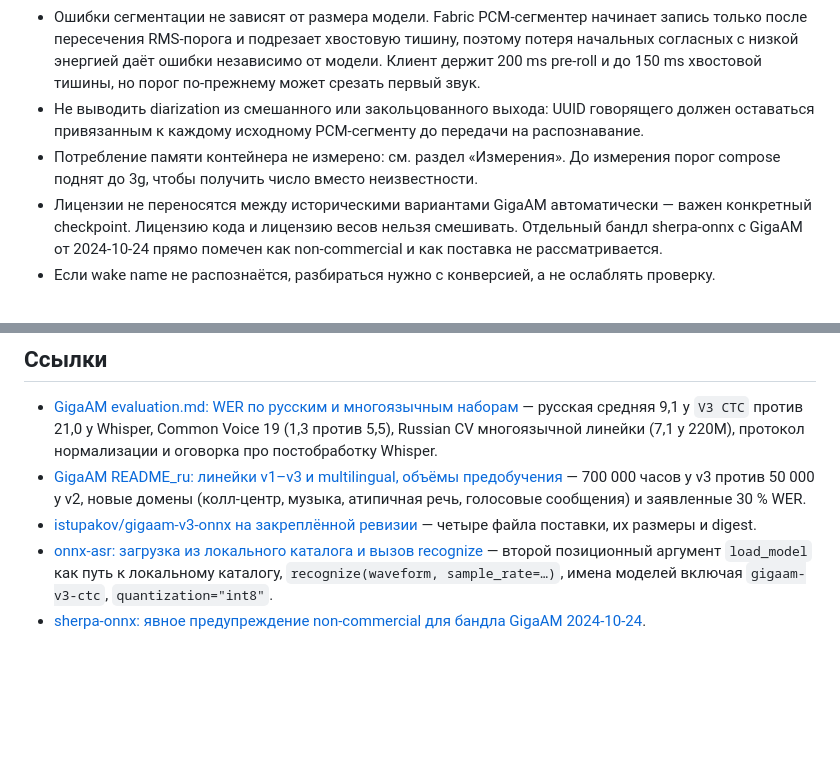
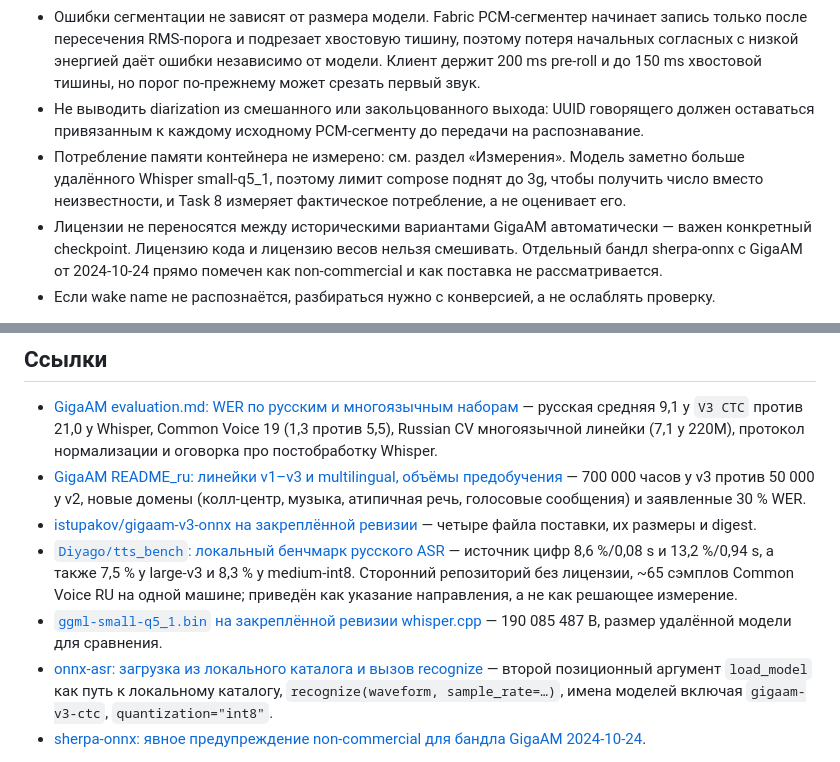
Before and after one commit to Irlirion/character-harness, a Markdown page: docs/reviews/stt-model-selection.md, 2 parts joined by grey strips. Drawn GitHub-style; blank space fills up the shorter version.

```diff
--- a/docs/reviews/stt-model-selection.md
+++ b/docs/reviews/stt-model-selection.md
@@ -41,7 +45,7 @@ Whisper.cpp и multilingual `small-q5_1` отклонены и удалены и
 - Сравнение в официальной таблице асимметрично: колонка Whisper помечена как с постобработкой (снятие пунктуации и капитализации, замена чисел), а колонка `V3 CTC` такой пометки не имеет. Протокол — greedy decoding, что совпадает с нашим CTC-выходом.
 - Ошибки сегментации не зависят от размера модели. Fabric PCM-сегментер начинает запись только после пересечения RMS-порога и подрезает хвостовую тишину, поэтому потеря начальных согласных с низкой энергией даёт ошибки независимо от модели. Клиент держит 200 ms pre-roll и до 150 ms хвостовой тишины, но порог по-прежнему может срезать первый звук.
 - Не выводить diarization из смешанного или закольцованного выхода: UUID говорящего должен оставаться привязанным к каждому исходному PCM-сегменту до передачи на распознавание.
-- Потребление памяти контейнера не измерено: см. раздел «Измерения». До измерения порог compose поднят до 3g, чтобы получить число вместо неизвестности.
+- Потребление памяти контейнера не измерено: см. раздел «Измерения». Модель заметно больше удалённого Whisper small-q5_1, поэтому лимит compose поднят до 3g, чтобы получить число вместо неизвестности, и Task 8 измеряет фактическое потребление, а не оценивает его.
 - Лицензии не переносятся между историческими вариантами GigaAM автоматически — важен конкретный checkpoint. Лицензию кода и лицензию весов нельзя смешивать. Отдельный бандл sherpa-onnx с GigaAM от 2024-10-24 прямо помечен как non-commercial и как поставка не рассматривается.
 - Если wake name не распознаётся, разбираться нужно с конверсией, а не ослаблять проверку.
 
@@ -60,5 +64,7 @@ Whisper.cpp и multilingual `small-q5_1` отклонены и удалены и
 - [GigaAM evaluation.md: WER по русским и многоязычным наборам](https://github.com/salute-developers/GigaAM/blob/main/evaluation.md) — русская средняя 9,1 у `V3 CTC` против 21,0 у Whisper, Common Voice 19 (1,3 против 5,5), Russian CV многоязычной линейки (7,1 у 220M), протокол нормализации и оговорка про постобработку Whisper.
 - [GigaAM README_ru: линейки v1–v3 и multilingual, объёмы предобучения](https://github.com/salute-developers/GigaAM/blob/main/README_ru.md) — 700 000 часов у v3 против 50 000 у v2, новые домены (колл-центр, музыка, атипичная речь, голосовые сообщения) и заявленные 30 % WER.
 - [istupakov/gigaam-v3-onnx на закреплённой ревизии](https://huggingface.co/istupakov/gigaam-v3-onnx/tree/322c3b29492673eb7d0b434bfa9dfb8653e34d02) — четыре файла поставки, их размеры и digest.
+- [`Diyago/tts_bench`: локальный бенчмарк русского ASR](https://github.com/Diyago/tts_bench) — источник цифр 8,6 %/0,08 s и 13,2 %/0,94 s, а также 7,5 % у large-v3 и 8,3 % у medium-int8. Сторонний репозиторий без лицензии, ~65 сэмплов Common Voice RU на одной машине; приведён как указание направления, а не как решающее измерение.
+- [`ggml-small-q5_1.bin` на закреплённой ревизии whisper.cpp](https://huggingface.co/ggerganov/whisper.cpp/blob/c521a4b02f422512d734391fdf08bb08c0862f68/ggml-small-q5_1.bin) — 190 085 487 B, размер удалённой модели для сравнения.
 - [onnx-asr: загрузка из локального каталога и вызов recognize](https://istupakov.github.io/onnx-asr/usage/) — второй позиционный аргумент `load_model` как путь к локальному каталогу, `recognize(waveform, sample_rate=…)`, имена моделей включая `gigaam-v3-ctc`, `quantization="int8"`.
 - [sherpa-onnx: явное предупреждение non-commercial для бандла GigaAM 2024-10-24](https://k2-fsa.github.io/sherpa/onnx/pretrained_models/offline-transducer/nemo-transducer-models.html#sherpa-onnx-nemo-transducer-giga-am-russian-2024-10-24).
```
Also changed, not shown: other parts of docs/reviews/stt-model-selection.md (+9 -5 lines), docs/integrations/minecraft-voice.md (+2 -2 lines).
